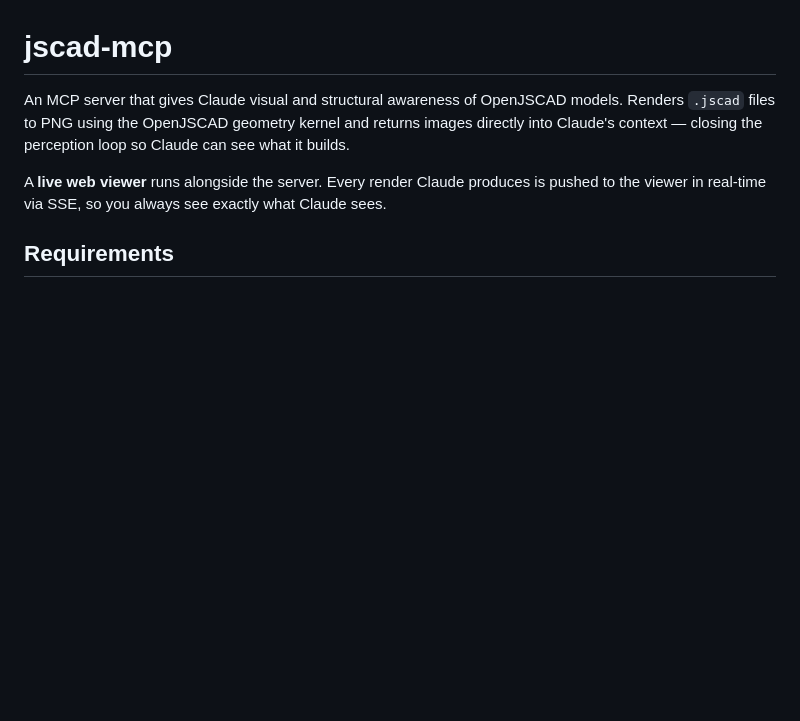
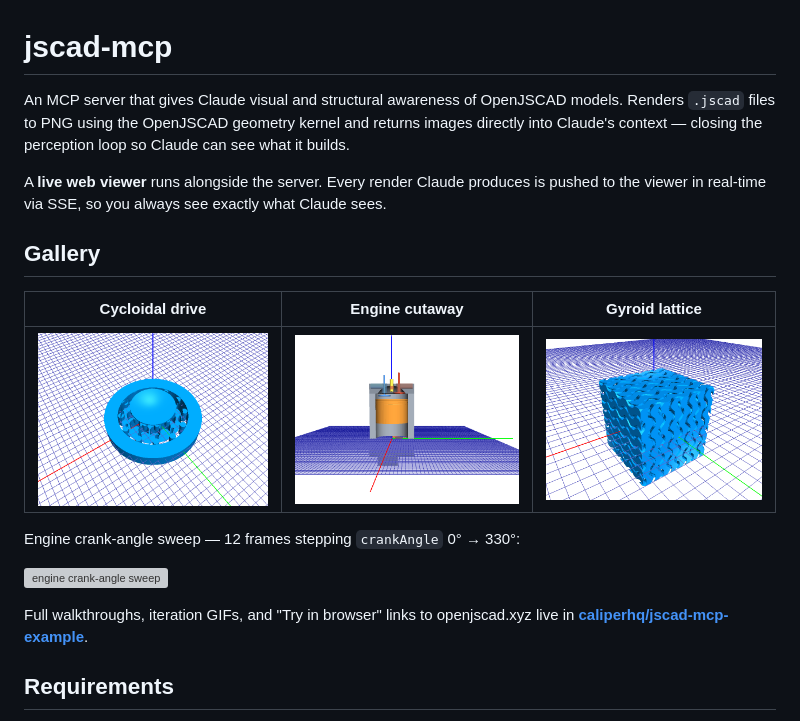
Before and after one commit to caliperhq/jscad-mcp, a Markdown page: README.md, the part around the change. Drawn GitHub-style; pictures changed too: docs/gallery/cycloidal_iso.png (added), docs/gallery/engine_slice_y.png (added), docs/gallery/gyroid_iso.png (added); blank space fills up the shorter version; grey boxes are pictures that could not be loaded.

Commit message:
docs: add gallery section linking to jscad-mcp-example

```diff
--- a/README.md
+++ b/README.md
@@ -3,6 +3,18 @@
 An MCP server that gives Claude visual and structural awareness of OpenJSCAD models. Renders `.jscad` files to PNG using the OpenJSCAD geometry kernel and returns images directly into Claude's context — closing the perception loop so Claude can see what it builds.
 
 A **live web viewer** runs alongside the server. Every render Claude produces is pushed to the viewer in real-time via SSE, so you always see exactly what Claude sees.
+
+## Gallery
+
+| Cycloidal drive | Engine cutaway | Gyroid lattice |
+|---|---|---|
+| [![cycloidal](docs/gallery/cycloidal_iso.png)](https://github.com/caliperhq/jscad-mcp-example/blob/main/EXAMPLES.md#cycloidal-drive-reducer) | [![engine](docs/gallery/engine_slice_y.png)](https://github.com/caliperhq/jscad-mcp-example/blob/main/EXAMPLES.md#cutaway-4-stroke-engine) | [![gyroid](docs/gallery/gyroid_iso.png)](https://github.com/caliperhq/jscad-mcp-example/blob/main/EXAMPLES.md#gyroid-lattice-cube) |
+
+Engine crank-angle sweep — 12 frames stepping `crankAngle` 0° → 330°:
+
+![engine crank-angle sweep](docs/gallery/crank_sweep.gif)
+
+Full walkthroughs, iteration GIFs, and "Try in browser" links to openjscad.xyz live in **[caliperhq/jscad-mcp-example](https://github.com/caliperhq/jscad-mcp-example)**.
 
 ## Requirements
 
```
Also changed, not shown: 1 other file.
